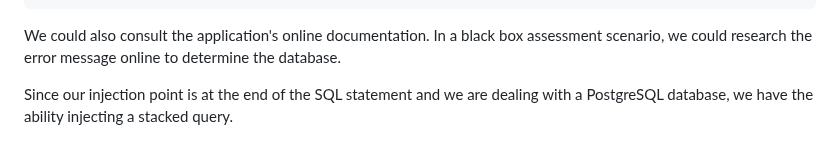
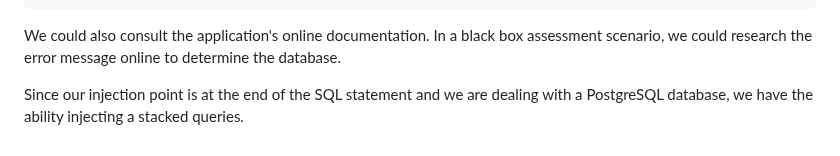
Before and after one commit to m0hammad-yaser/OSWE-AWAE-Notes, a Markdown page: RudderStack/README.md, the part around the change. Rendered like a GitHub page.

````diff
--- a/RudderStack/README.md
+++ b/RudderStack/README.md
@@ -309,4 +309,4 @@ func setupDB(ctx context.Context, connInfo string) error {
 ```
 We could also consult the application's online documentation. In a black box assessment scenario, we could research the error message online to determine the database.
 
-Since our injection point is at the end of the SQL statement and we are dealing with a PostgreSQL database, we have the ability injecting a stacked query.
+Since our injection point is at the end of the SQL statement and we are dealing with a PostgreSQL database, we have the ability injecting a stacked queries.
````
